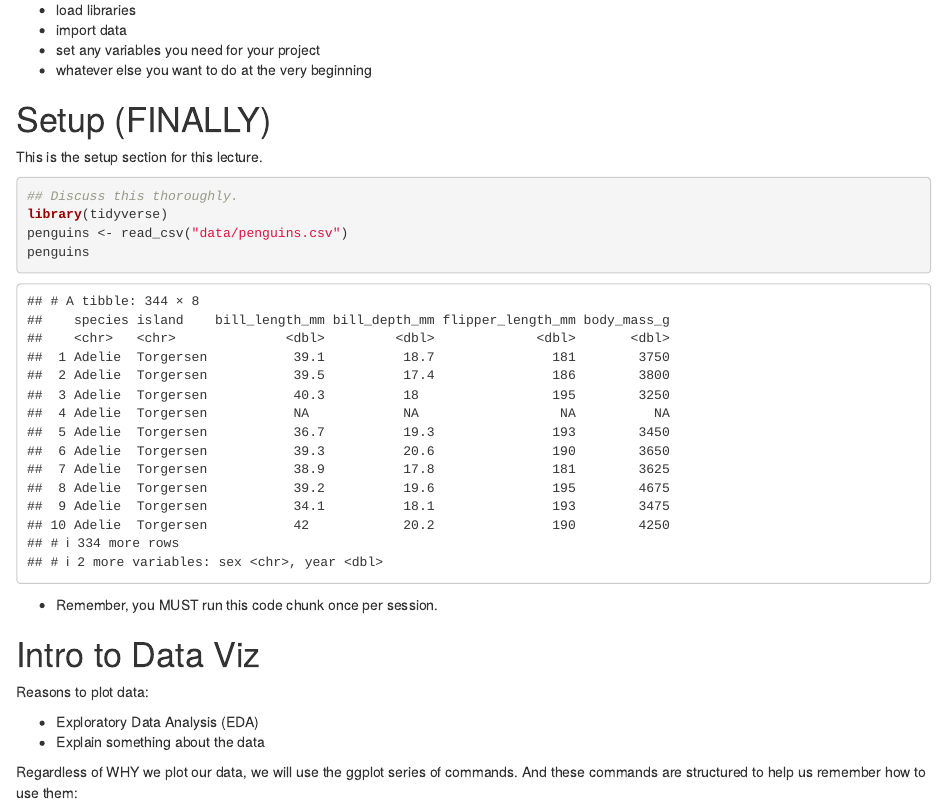
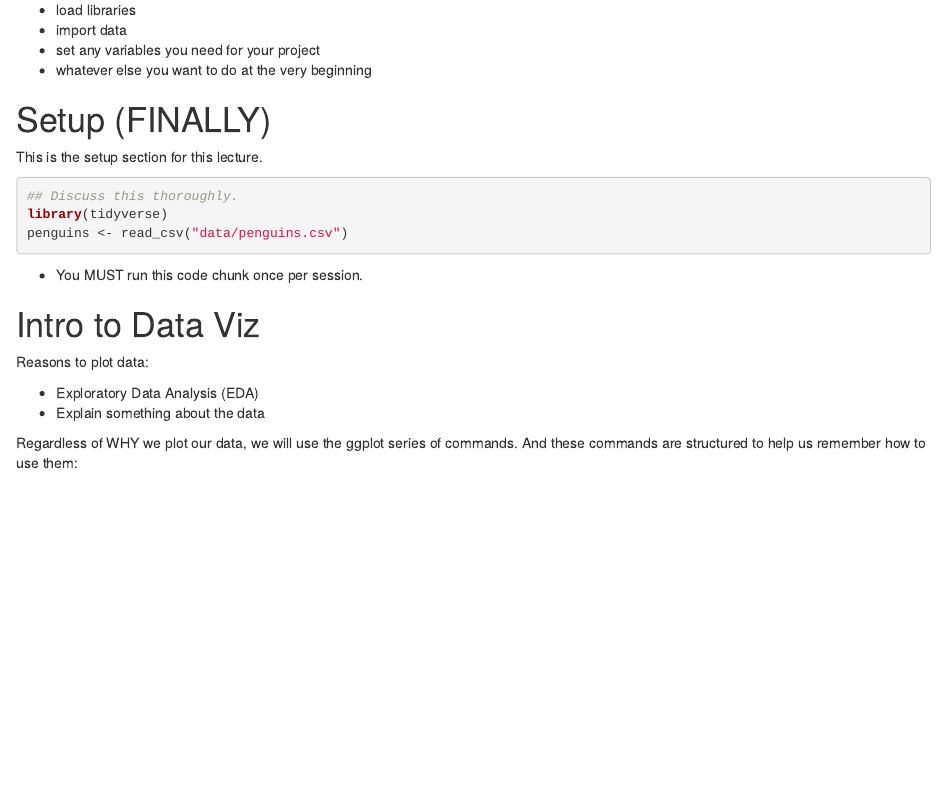
Before and after one commit to intro-to-data/Lecture02, an R Markdown document (lecture.Rmd): the page in a window 1100 px wide, from 1010 px down. Rendered offline with R 4.5, knitr and Pandoc, with nearby package versions.

Commit message:
Minor tweaks

````diff
--- a/lecture.Rmd
+++ b/lecture.Rmd
@@ -89,10 +89,9 @@ This is the setup section for this lecture.
 ## Discuss this thoroughly.
 library(tidyverse)
 penguins <- read_csv("data/penguins.csv")
-penguins
 ```
 
-- Remember, you MUST run this code chunk once per session.
+- You MUST run this code chunk once per session.
 
 
 
````
